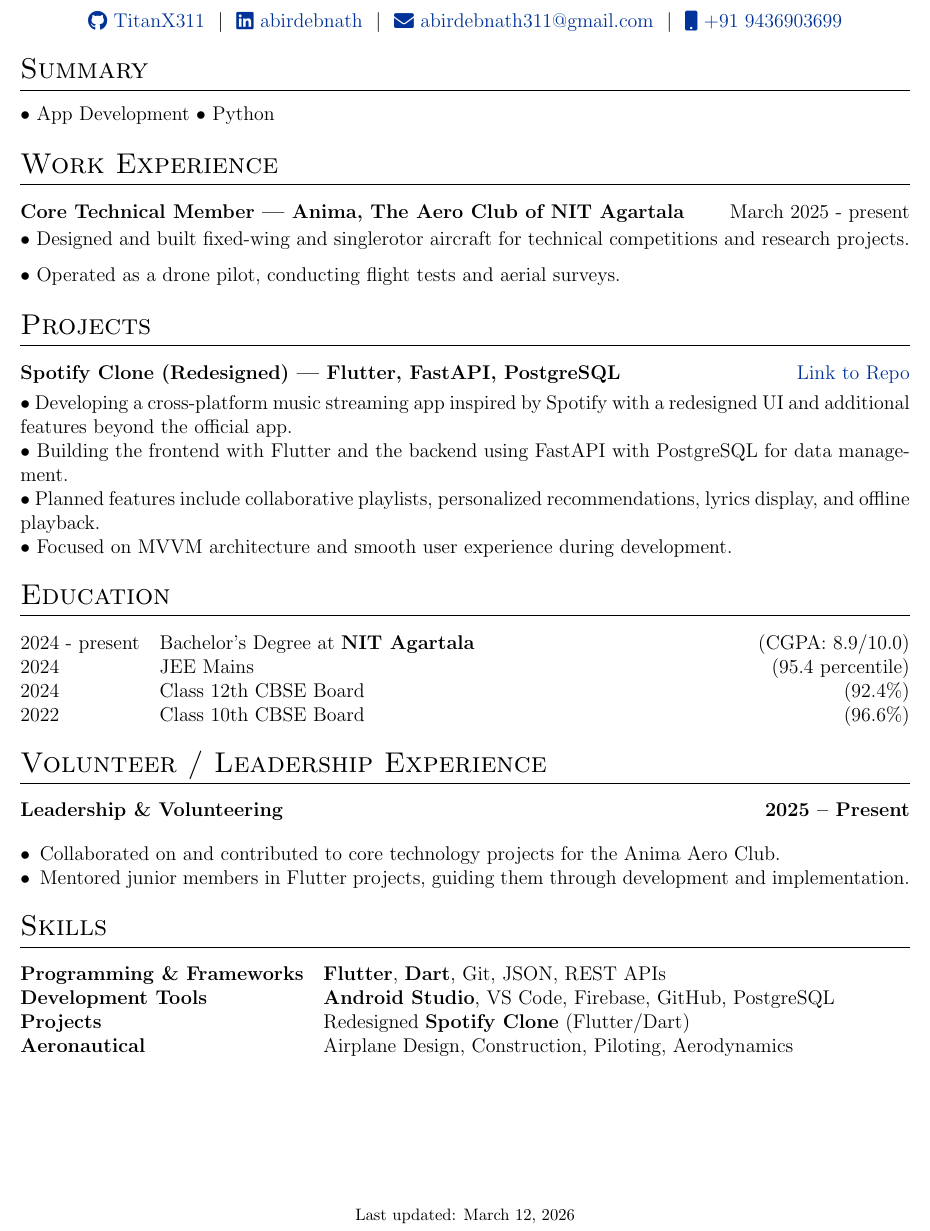
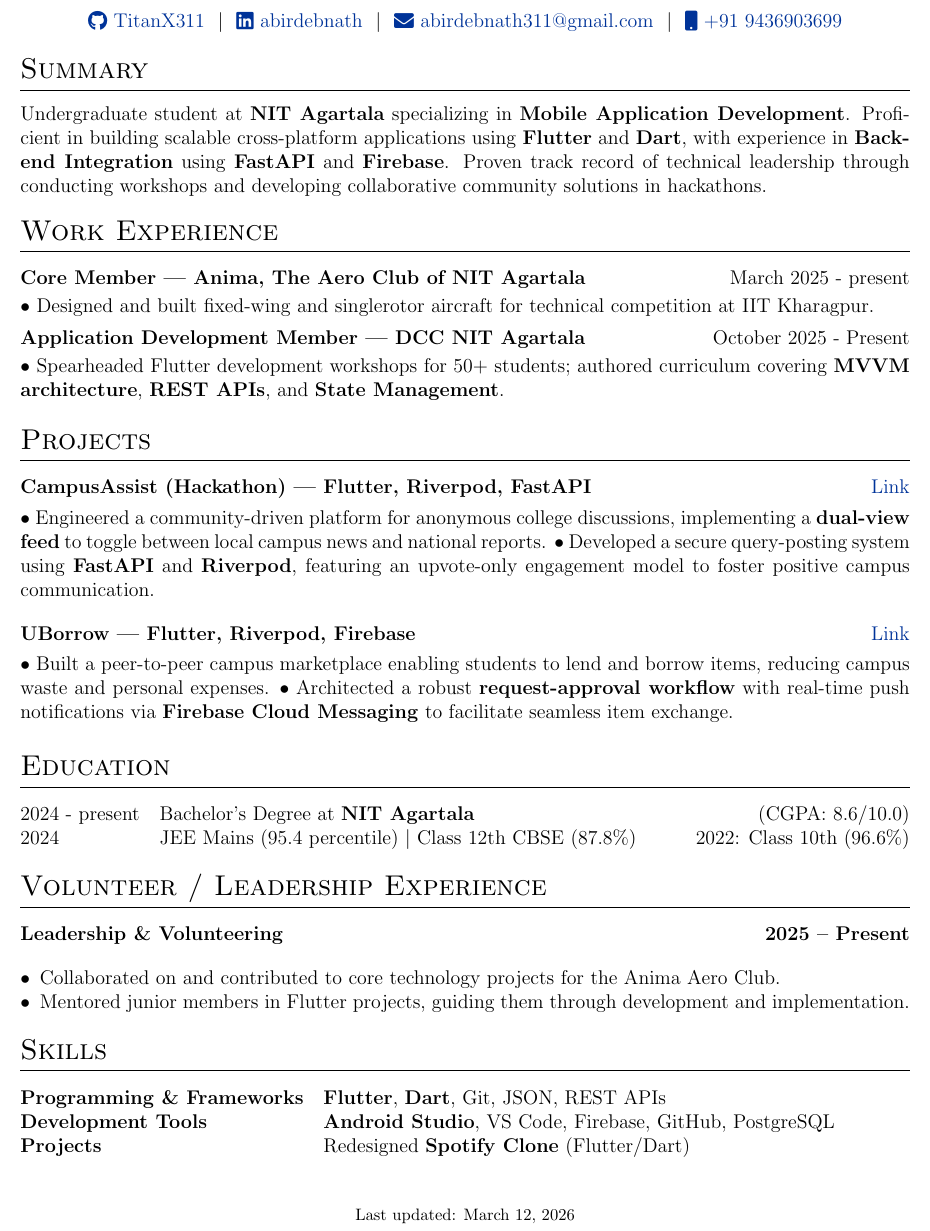
Before and after one commit to TitanX311/MyCV, a LaTeX CV (cv.tex): part of the page, cut so that both start at the same text. Compiled offline with pdfLaTeX.

Commit message:
new change JP M

```diff
--- a/cv.tex
+++ b/cv.tex
@@ -153,48 +153,65 @@
 % EXPERIENCE SECTIONS
 %----------------------------------------------------------------------------------------
 
-%Interests/ Keywords/ Summary
+%----------------------------------------------------------------------------------------
+%	SUMMARY SECTION (ATS OPTIMIZED)
+%----------------------------------------------------------------------------------------
 \section{Summary}
-• App Development • Python
+\begin{minipage}[t]{\linewidth}
+    Undergraduate student at \textbf{NIT Agartala} specializing in \textbf{Mobile Application Development}. Proficient in building scalable cross-platform applications using \textbf{Flutter} and \textbf{Dart}, with experience in \textbf{Backend Integration} using \textbf{FastAPI} and \textbf{Firebase}. Proven track record of technical leadership through conducting workshops and developing collaborative community solutions in hackathons.
+\end{minipage}
 
 %Experience
 \section{Work Experience}
 
-\begin{jobshort}{Core Technical Member — Anima, The Aero Club of NIT Agartala}{March 2025 - present}
-• Designed and built fixed-wing and singlerotor aircraft for technical competitions and research projects.
-
-• Operated as a drone pilot, conducting flight tests and aerial surveys.
+\begin{jobshort}{Core Member — Anima, The Aero Club of NIT Agartala}{March 2025 - present}
+• Designed and built fixed-wing and singlerotor aircraft for technical competition at IIT Kharagpur.
 \end{jobshort}
 
-%Projects
+\begin{jobshort}{Application Development Member — DCC NIT Agartala}{October 2025 - Present}
+• Spearheaded Flutter development workshops for 50+ students; authored curriculum covering \textbf{MVVM architecture}, \textbf{REST APIs}, and \textbf{State Management}.
+\end{jobshort}
+
 \section{Projects}
 
+% --- CampusAssist ---
 \begin{tabularx}{\linewidth}{ @{}l r@{} }
-\textbf{Spotify Clone (Redesigned) — Flutter, FastAPI, PostgreSQL} & \hfill \href{https://github.com/TitanX311/spotify}{Link to Repo} \\[3.75pt]
+\textbf{CampusAssist (Hackathon) — Flutter, Riverpod, FastAPI} & \hfill \href{https://github.com/TitanX311/CampusAssist}{Link} \\[3.75pt]
 \multicolumn{2}{@{}X@{}}{
-• Developing a cross-platform music streaming app inspired by Spotify with a redesigned UI and additional features beyond the official app.
+• Engineered a community-driven platform for anonymous college discussions, implementing a \textbf{dual-view feed} to toggle between local campus news and national reports.
+• Developed a secure query-posting system using \textbf{FastAPI} and \textbf{Riverpod}, featuring an upvote-only engagement model to foster positive campus communication.
+} \\
+\end{tabularx}
 
-• Building the frontend with Flutter and the backend using FastAPI with PostgreSQL for data management.
+\vspace{4pt}
 
-• Planned features include collaborative playlists, personalized recommendations, lyrics display, and offline playback.
+% --- UBorrow ---
+\begin{tabularx}{\linewidth}{ @{}l r@{} }
+\textbf{UBorrow — Flutter, Riverpod, Firebase} & \hfill \href{https://github.com/TitanX311/UBorrow}{Link} \\[3.75pt]
+\multicolumn{2}{@{}X@{}}{
+• Built a peer-to-peer campus marketplace enabling students to lend and borrow items, reducing campus waste and personal expenses.
+• Architected a robust \textbf{request-approval workflow} with real-time push notifications via \textbf{Firebase Cloud Messaging} to facilitate seamless item exchange.
+} \\
+\end{tabularx}
 
-• Focused on MVVM architecture and smooth user experience during development.
-}  \\
-\end{tabularx}
+\vspace{4pt}
+
+% % --- Spotify Clone ---
+% \begin{tabularx}{\linewidth}{ @{}l r@{} }
+% \textbf{Spotify Clone — Flutter, FastAPI, PostgreSQL} & \hfill \href{https://github.com/TitanX311/spotify}{Link} \\[3.75pt]
+% \multicolumn{2}{@{}X@{}}{
+% • Developing a full-stack music streaming app using MVVM architecture for high-performance UI and state management.
+% • Building a robust backend for collaborative playlists, offline playback, and personalized recommendations.
+% } \\
+% \end{tabularx}
 
 %----------------------------------------------------------------------------------------
 %	EDUCATION
 %----------------------------------------------------------------------------------------
 \section{Education}
 \begin{tabularx}{\linewidth}{@{}l X@{}}
-
-2024 - present & Bachelor's Degree at \textbf{NIT Agartala} \hfill (CGPA: 8.9/10.0) \\
-
-2024 & JEE Mains \hfill (95.4 percentile) \\
-
-2024 & Class 12th CBSE Board \hfill  (92.4\%) \\
-
-2022 & Class 10th CBSE Board \hfill  (96.6\%) \\
+2024 - present & Bachelor's Degree at \textbf{NIT Agartala} \hfill (CGPA: 8.6/10.0) \\
+2024 & JEE Mains (95.4 percentile) $|$ Class 12th CBSE (87.8\%) \hfill 2022: Class 10th (96.6\%) \\
 \end{tabularx}
 
 %----------------------------------------------------------------------------------------
@@ -222,7 +239,7 @@
     \textbf{Programming \& Frameworks} & \textbf{Flutter}, \textbf{Dart}, Git, JSON, REST APIs \\
     \textbf{Development Tools} & \textbf{Android Studio}, VS Code, Firebase, GitHub, PostgreSQL \\
     \textbf{Projects} & Redesigned \textbf{Spotify Clone} (Flutter/Dart) \\
-    \textbf{Aeronautical} & Airplane Design, Construction, Piloting, Aerodynamics \\
+    % \textbf{Aeronautical} & Airplane Design, Construction, Piloting, Aerodynamics \\
 \end{tabularx}
 
 \vfill
```
